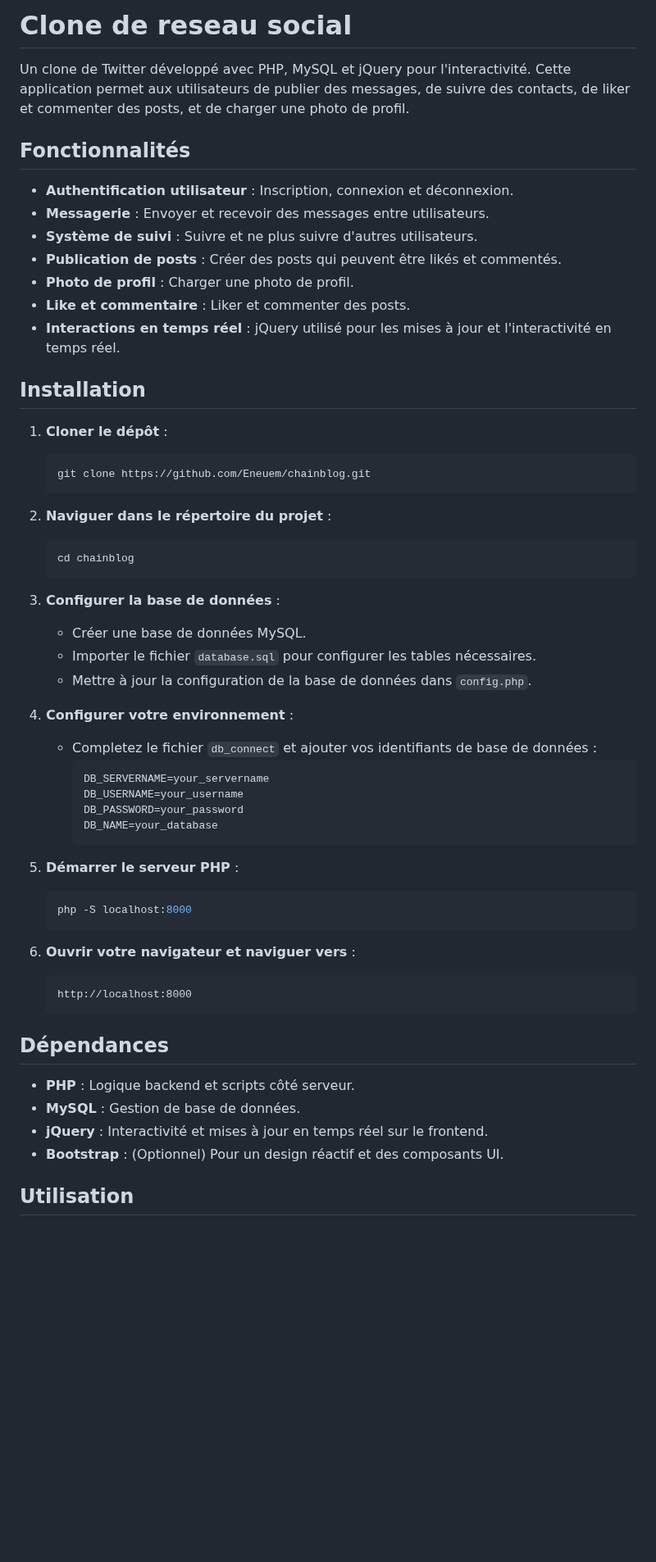
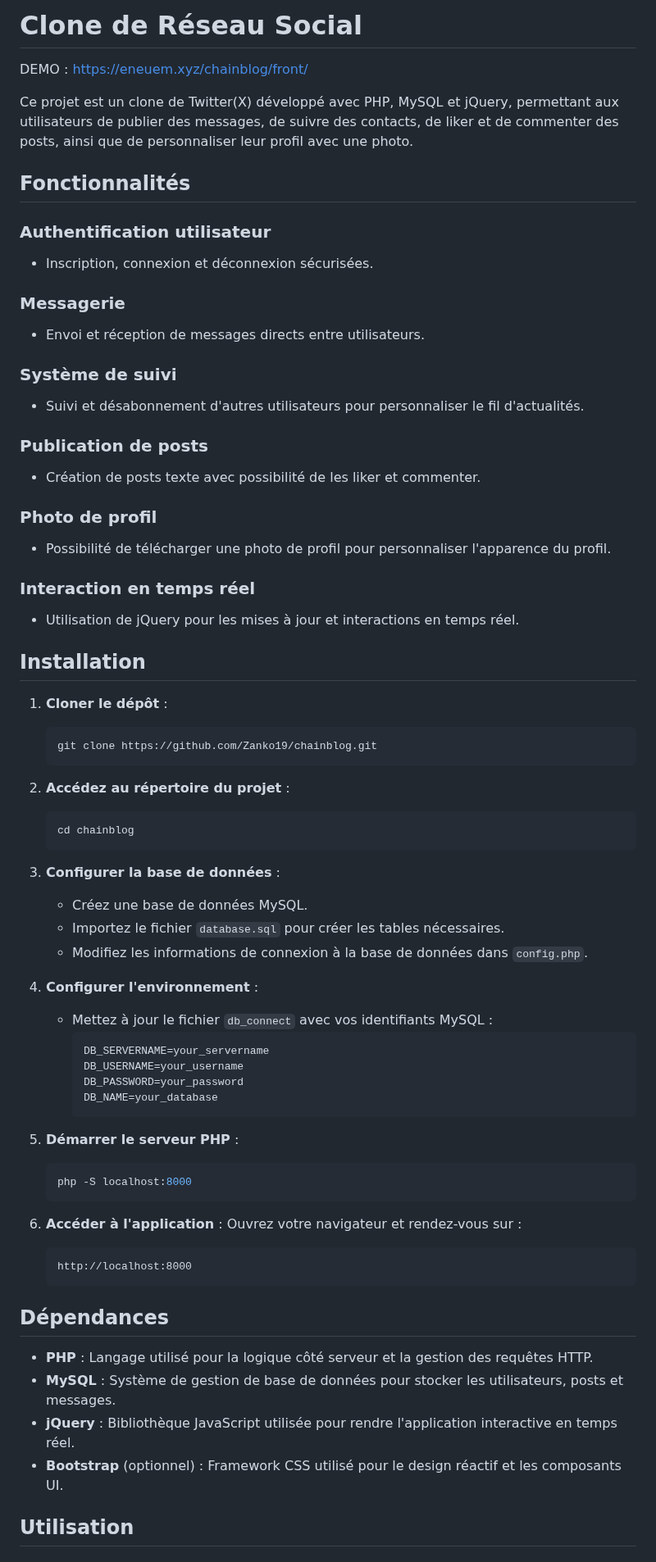
Before and after one commit to Zanko19/chainblog, a Markdown page: README.md, the part around one of its changes. Shown at 82% size. Rendered like a GitHub page; blank space fills up the shorter version.

````diff
--- a/README.md
+++ b/README.md
@@ -1,60 +1,72 @@
-# Clone de reseau social
+# Clone de Réseau Social
 
-Un clone de Twitter développé avec PHP, MySQL et jQuery pour l'interactivité. Cette application permet aux utilisateurs de publier des messages, de suivre des contacts, de liker et commenter des posts, et de charger une photo de profil.
+DEMO : https://eneuem.xyz/chainblog/front/
+
+Ce projet est un clone de Twitter(X) développé avec PHP, MySQL et jQuery, permettant aux utilisateurs de publier des messages, de suivre des contacts, de liker et de commenter des posts, ainsi que de personnaliser leur profil avec une photo.
 
 ## Fonctionnalités
 
-- **Authentification utilisateur** : Inscription, connexion et déconnexion.
-- **Messagerie** : Envoyer et recevoir des messages entre utilisateurs.
-- **Système de suivi** : Suivre et ne plus suivre d'autres utilisateurs.
-- **Publication de posts** : Créer des posts qui peuvent être likés et commentés.
-- **Photo de profil** : Charger une photo de profil.
-- **Like et commentaire** : Liker et commenter des posts.
-- **Interactions en temps réel** : jQuery utilisé pour les mises à jour et l'interactivité en temps réel.
+### Authentification utilisateur
+- Inscription, connexion et déconnexion sécurisées.
+
+### Messagerie
+- Envoi et réception de messages directs entre utilisateurs.
+
+### Système de suivi
+- Suivi et désabonnement d'autres utilisateurs pour personnaliser le fil d'actualités.
+
+### Publication de posts
+- Création de posts texte avec possibilité de les liker et commenter.
+
+### Photo de profil
+- Possibilité de télécharger une photo de profil pour personnaliser l'apparence du profil.
+
+### Interaction en temps réel
+- Utilisation de jQuery pour les mises à jour et interactions en temps réel.
 
 ## Installation
 
 1. **Cloner le dépôt** :
-    ```sh
-    git clone https://github.com/Eneuem/chainblog.git
+    ```bash
+    git clone https://github.com/Zanko19/chainblog.git
     ```
 
-2. **Naviguer dans le répertoire du projet** :
-    ```sh
+2. **Accédez au répertoire du projet** :
+    ```bash
     cd chainblog
     ```
 
 3. **Configurer la base de données** :
-    - Créer une base de données MySQL.
-    - Importer le fichier `database.sql` pour configurer les tables nécessaires.
-    - Mettre à jour la configuration de la base de données dans `config.php`.
+    - Créez une base de données MySQL.
+    - Importez le fichier `database.sql` pour créer les tables nécessaires.
+    - Modifiez les informations de connexion à la base de données dans `config.php`.
 
-4. **Configurer votre environnement** :
-    - Completez le fichier `db_connect` et ajouter vos identifiants de base de données :
-      ```plaintext
+4. **Configurer l'environnement** :
+    - Mettez à jour le fichier `db_connect` avec vos identifiants MySQL :
+      ```ini
       DB_SERVERNAME=your_servername
       DB_USERNAME=your_username
       DB_PASSWORD=your_password
       DB_NAME=your_database
       ```
 
-
 5. **Démarrer le serveur PHP** :
-    ```sh
+    ```bash
     php -S localhost:8000
     ```
 
-6. **Ouvrir votre navigateur et naviguer vers** :
+6. **Accéder à l'application** :
+    Ouvrez votre navigateur et rendez-vous sur :
     ```plaintext
     http://localhost:8000
     ```
 
 ## Dépendances
 
-- **PHP** : Logique backend et scripts côté serveur.
-- **MySQL** : Gestion de base de données.
-- **jQuery** : Interactivité et mises à jour en temps réel sur le frontend.
-- **Bootstrap** : (Optionnel) Pour un design réactif et des composants UI.
+- **PHP** : Langage utilisé pour la logique côté serveur et la gestion des requêtes HTTP.
+- **MySQL** : Système de gestion de base de données pour stocker les utilisateurs, posts et messages.
+- **jQuery** : Bibliothèque JavaScript utilisée pour rendre l'application interactive en temps réel.
+- **Bootstrap** (optionnel) : Framework CSS utilisé pour le design réactif et les composants UI.
 
 ## Utilisation
 
````
Also changed, not shown: other parts of README.md (+17 -15 lines).
